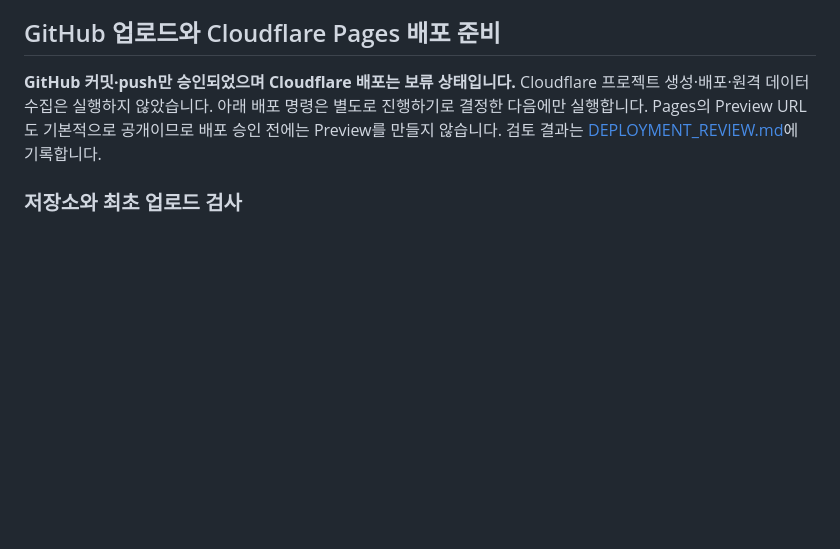
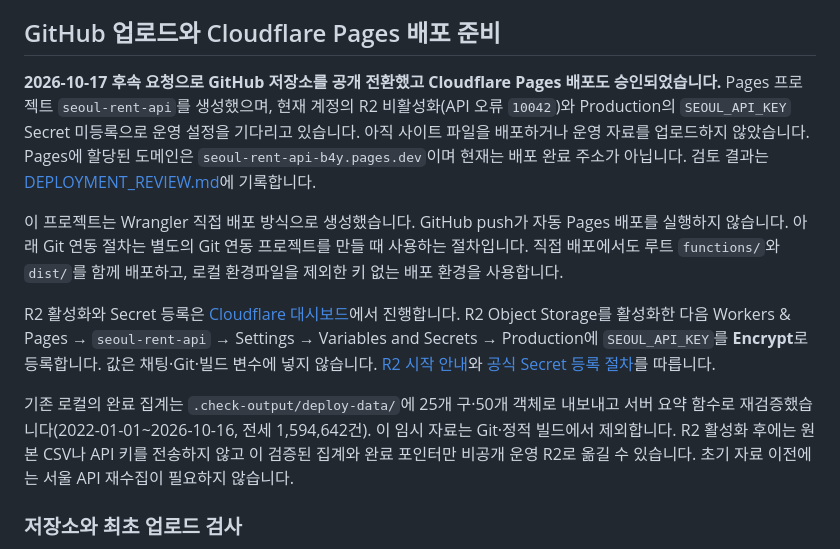
Before and after one commit to djayl-crypto/Seoul_rent_api, a Markdown page: README.md, the part around the change. GitHub-like rendering; blank space fills up the shorter version.

Commit message:
Document public repository and Pages activation requirements

```diff
--- a/README.md
+++ b/README.md
@@ -111,7 +111,13 @@ R2 체크포인트는 조건부 갱신으로 동시 단계의 중복 합산을
 
 ## GitHub 업로드와 Cloudflare Pages 배포 준비
 
-**GitHub 커밋·push만 승인되었으며 Cloudflare 배포는 보류 상태입니다.** Cloudflare 프로젝트 생성·배포·원격 데이터 수집은 실행하지 않았습니다. 아래 배포 명령은 별도로 진행하기로 결정한 다음에만 실행합니다. Pages의 Preview URL도 기본적으로 공개이므로 배포 승인 전에는 Preview를 만들지 않습니다. 검토 결과는 [DEPLOYMENT_REVIEW.md](docs/DEPLOYMENT_REVIEW.md)에 기록합니다.
+**2026-10-17 후속 요청으로 GitHub 저장소를 공개 전환했고 Cloudflare Pages 배포도 승인되었습니다.** Pages 프로젝트 `seoul-rent-api`를 생성했으며, 현재 계정의 R2 비활성화(API 오류 `10042`)와 Production의 `SEOUL_API_KEY` Secret 미등록으로 운영 설정을 기다리고 있습니다. 아직 사이트 파일을 배포하거나 운영 자료를 업로드하지 않았습니다. Pages에 할당된 도메인은 `seoul-rent-api-b4y.pages.dev`이며 현재는 배포 완료 주소가 아닙니다. 검토 결과는 [DEPLOYMENT_REVIEW.md](docs/DEPLOYMENT_REVIEW.md)에 기록합니다.
+
+이 프로젝트는 Wrangler 직접 배포 방식으로 생성했습니다. GitHub push가 자동 Pages 배포를 실행하지 않습니다. 아래 Git 연동 절차는 별도의 Git 연동 프로젝트를 만들 때 사용하는 절차입니다. 직접 배포에서도 루트 `functions/`와 `dist/`를 함께 배포하고, 로컬 환경파일을 제외한 키 없는 배포 환경을 사용합니다.
+
+R2 활성화와 Secret 등록은 [Cloudflare 대시보드](https://dash.cloudflare.com/)에서 진행합니다. R2 Object Storage를 활성화한 다음 Workers & Pages → `seoul-rent-api` → Settings → Variables and Secrets → Production에 `SEOUL_API_KEY`를 **Encrypt**로 등록합니다. 값은 채팅·Git·빌드 변수에 넣지 않습니다. [R2 시작 안내](https://developers.cloudflare.com/r2/get-started/)와 [공식 Secret 등록 절차](https://developers.cloudflare.com/pages/functions/bindings/#secrets)를 따릅니다.
+
+기존 로컬의 완료 집계는 `.check-output/deploy-data/`에 25개 구·50개 객체로 내보내고 서버 요약 함수로 재검증했습니다(2022-01-01~2026-10-16, 전세 1,594,642건). 이 임시 자료는 Git·정적 빌드에서 제외합니다. R2 활성화 후에는 원본 CSV나 API 키를 전송하지 않고 이 검증된 집계와 완료 포인터만 비공개 운영 R2로 옮길 수 있습니다. 초기 자료 이전에는 서울 API 재수집이 필요하지 않습니다.
 
 ### 저장소와 최초 업로드 검사
 
```
Also changed, not shown: docs/DEPLOYMENT_REVIEW.md (+2 -0 lines).
